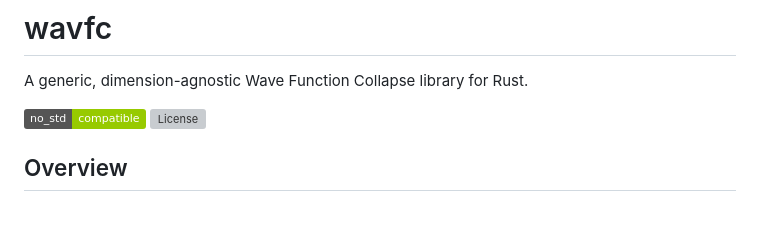
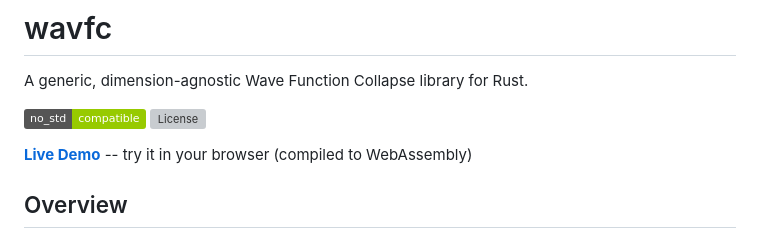
Before and after one commit to RobDavenport/wavfc, a Markdown page: README.md, the part around the change. Drawn GitHub-style; badges without logos; blank space fills up the shorter version; grey boxes are pictures that could not be loaded.

Commit message:
Add live demo link to README
Co-Authored-By: Claude Opus 4.6 <noreply@anthropic.com>

```diff
--- a/README.md
+++ b/README.md
@@ -4,6 +4,8 @@ A generic, dimension-agnostic Wave Function Collapse library for Rust.
 
 [![no_std](https://img.shields.io/badge/no__std-compatible-green.svg)](https://doc.rust-lang.org/reference/names/preludes.html#the-no_std-attribute)
 [![License](https://img.shields.io/badge/license-MIT%2FApache--2.0-blue.svg)](#license)
+
+**[Live Demo](https://robdavenport.github.io/wavfc/)** -- try it in your browser (compiled to WebAssembly)
 
 ## Overview
 
```
